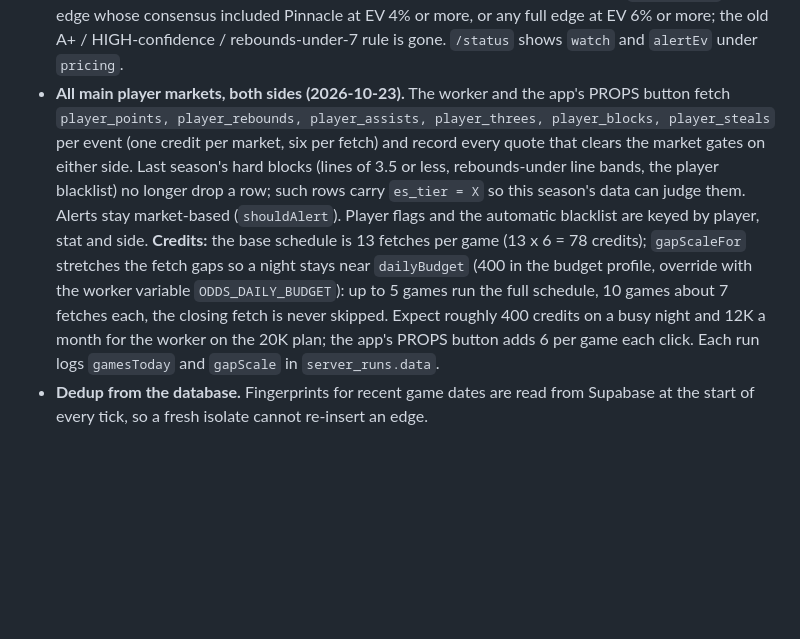
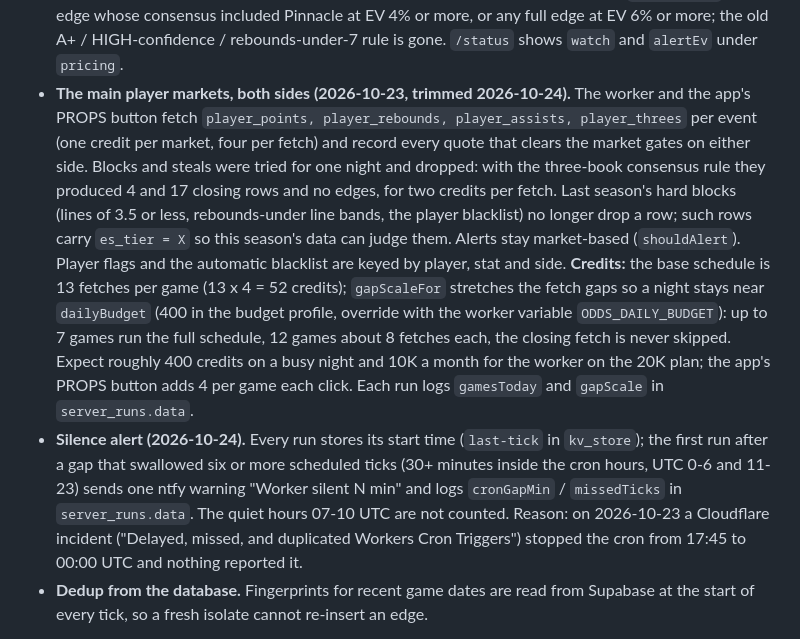
Before and after one commit to Khalidinter/edgefinder-pro-assist-, a Markdown page: ops/README.md, the part around the change. GitHub-like rendering; blank space fills up the shorter version.

Commit message:
ops: four-market scan, silence alert, Oct 23 cron incident
Co-Authored-By: Claude Fable 5.1 <noreply@anthropic.com>
Claude-Session: https://claude.ai/code/session_012MC3YJDDpKi51dXAdzmY6W

```diff
--- a/ops/README.md
+++ b/ops/README.md
@@ -160,21 +160,30 @@ both private). These dashboard steps remain, in this order:
   included Pinnacle at EV 4% or more, or any full edge at EV 6% or more; the old
   A+ / HIGH-confidence / rebounds-under-7 rule is gone. `/status` shows `watch` and
   `alertEv` under `pricing`.
-- **All main player markets, both sides (2026-10-23).** The worker and the app's
-  PROPS button fetch `player_points, player_rebounds, player_assists, player_threes,
-  player_blocks, player_steals` per event (one credit per market, six per fetch) and
-  record every quote that clears the market gates on either side. Last season's
-  hard blocks (lines of 3.5 or less, rebounds-under line bands, the player blacklist)
-  no longer drop a row; such rows carry `es_tier = X` so this season's data can judge
-  them. Alerts stay market-based (`shouldAlert`). Player flags and the automatic
-  blacklist are keyed by player, stat and side.
-  **Credits:** the base schedule is 13 fetches per game (13 x 6 = 78 credits);
+- **The main player markets, both sides (2026-10-23, trimmed 2026-10-24).** The worker
+  and the app's PROPS button fetch `player_points, player_rebounds, player_assists,
+  player_threes` per event (one credit per market, four per fetch) and record every
+  quote that clears the market gates on either side. Blocks and steals were tried for
+  one night and dropped: with the three-book consensus rule they produced 4 and 17
+  closing rows and no edges, for two credits per fetch. Last season's hard blocks
+  (lines of 3.5 or less, rebounds-under line bands, the player blacklist) no longer
+  drop a row; such rows carry `es_tier = X` so this season's data can judge them.
+  Alerts stay market-based (`shouldAlert`). Player flags and the automatic blacklist
+  are keyed by player, stat and side.
+  **Credits:** the base schedule is 13 fetches per game (13 x 4 = 52 credits);
   `gapScaleFor` stretches the fetch gaps so a night stays near `dailyBudget`
   (400 in the budget profile, override with the worker variable `ODDS_DAILY_BUDGET`):
-  up to 5 games run the full schedule, 10 games about 7 fetches each, the closing
-  fetch is never skipped. Expect roughly 400 credits on a busy night and 12K a month
-  for the worker on the 20K plan; the app's PROPS button adds 6 per game each click.
+  up to 7 games run the full schedule, 12 games about 8 fetches each, the closing
+  fetch is never skipped. Expect roughly 400 credits on a busy night and 10K a month
+  for the worker on the 20K plan; the app's PROPS button adds 4 per game each click.
   Each run logs `gamesToday` and `gapScale` in `server_runs.data`.
+- **Silence alert (2026-10-24).** Every run stores its start time (`last-tick` in
+  `kv_store`); the first run after a gap that swallowed six or more scheduled ticks
+  (30+ minutes inside the cron hours, UTC 0-6 and 11-23) sends one ntfy warning
+  "Worker silent N min" and logs `cronGapMin` / `missedTicks` in `server_runs.data`.
+  The quiet hours 07-10 UTC are not counted. Reason: on 2026-10-23 a Cloudflare
+  incident ("Delayed, missed, and duplicated Workers Cron Triggers") stopped the cron
+  from 17:45 to 00:00 UTC and nothing reported it.
 - **Dedup from the database.** Fingerprints for recent game dates are read from
   Supabase at the start of every tick, so a fresh isolate cannot re-insert an edge.
 
```
